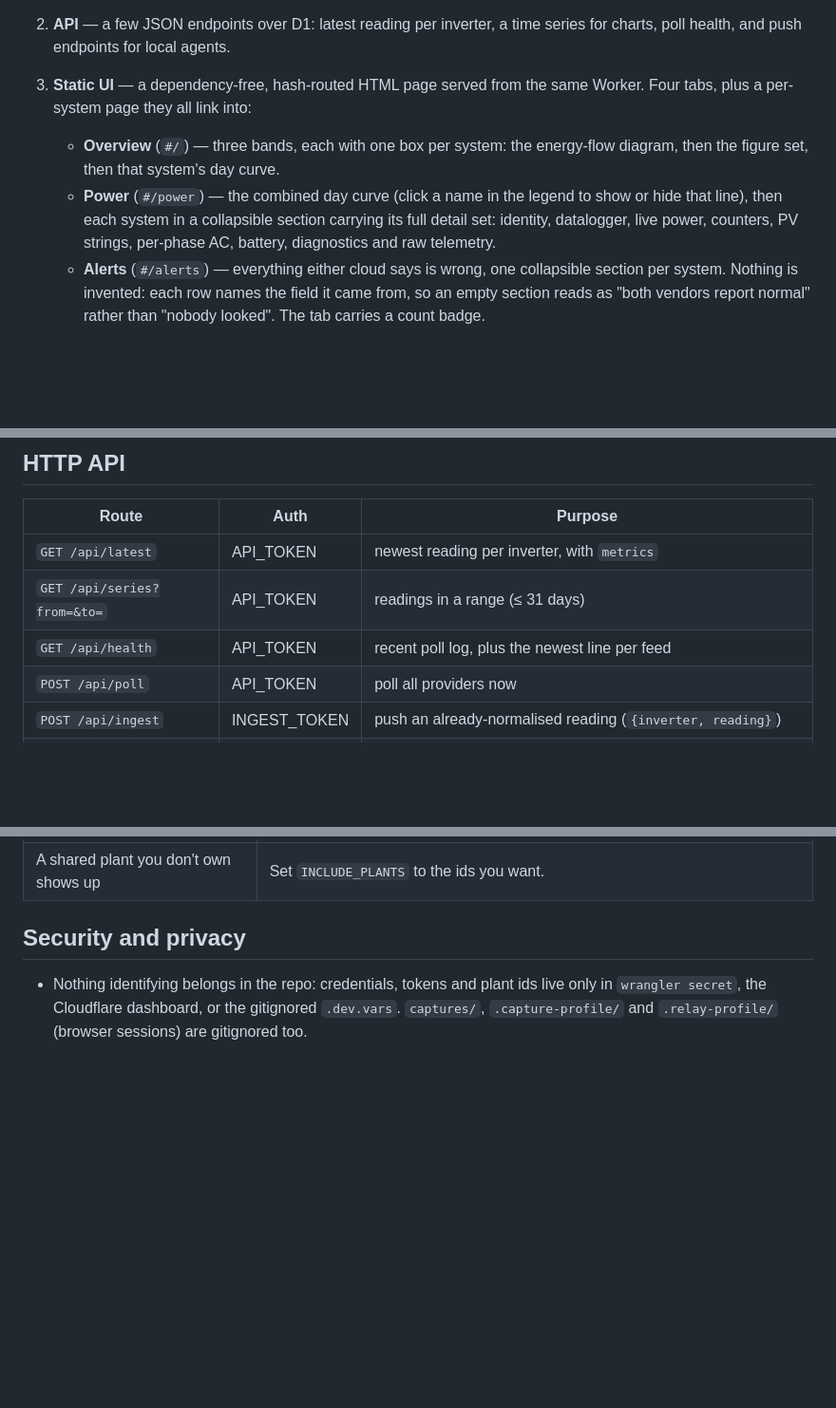
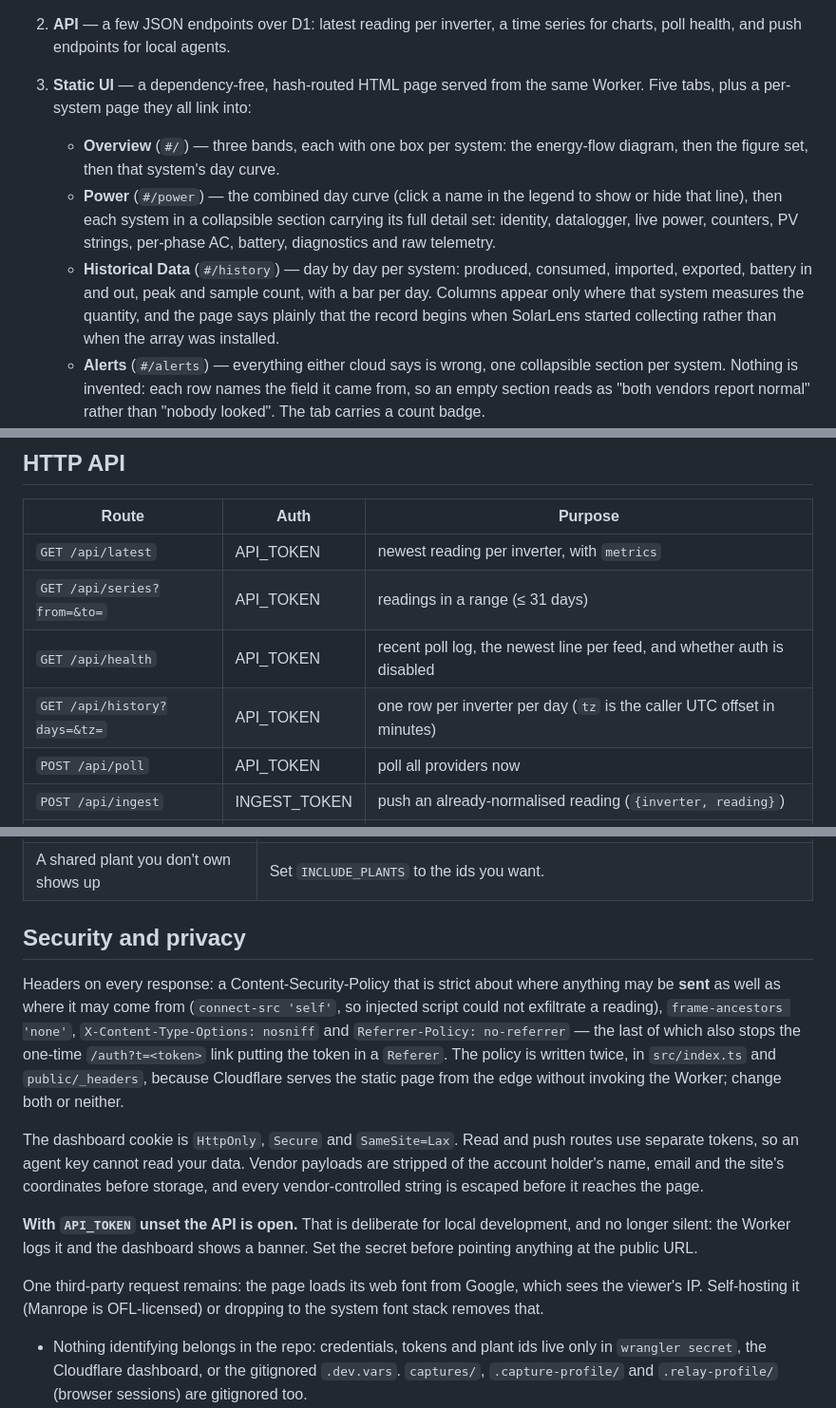
Before and after one commit to muhammadmobi/SolarLens, a Markdown page: README.md, 3 parts joined by grey strips. Shown at 95% size. Rendered like a GitHub page; blank space fills up the shorter version.

Commit message:
Document the new tab, the routes and the security posture

```diff
--- a/README.md
+++ b/README.md
@@ -64,9 +64,10 @@ A single Cloudflare Worker does three jobs:
 
 1. **Poller** — on a cron tick it asks each configured provider for its plants, then for each plant's live snapshot, normalises the vendor payload into one `Reading`, and inserts it (idempotently) into D1.
 2. **API** — a few JSON endpoints over D1: latest reading per inverter, a time series for charts, poll health, and push endpoints for local agents.
-3. **Static UI** — a dependency-free, hash-routed HTML page served from the same Worker. Four tabs, plus a per-system page they all link into:
+3. **Static UI** — a dependency-free, hash-routed HTML page served from the same Worker. Five tabs, plus a per-system page they all link into:
    - **Overview** (`#/`) — three bands, each with one box per system: the energy-flow diagram, then the figure set, then that system's day curve.
    - **Power** (`#/power`) — the combined day curve (click a name in the legend to show or hide that line), then each system in a collapsible section carrying its full detail set: identity, datalogger, live power, counters, PV strings, per-phase AC, battery, diagnostics and raw telemetry.
+   - **Historical Data** (`#/history`) — day by day per system: produced, consumed, imported, exported, battery in and out, peak and sample count, with a bar per day. Columns appear only where that system measures the quantity, and the page says plainly that the record begins when SolarLens started collecting rather than when the array was installed.
    - **Alerts** (`#/alerts`) — everything either cloud says is wrong, one collapsible section per system. Nothing is invented: each row names the field it came from, so an empty section reads as "both vendors report normal" rather than "nobody looked". The tab carries a count badge.
    - **Devices** (`#/devices`) — hardware inventory: inverters and dataloggers with serial, model, firmware, rated power, signal strength and last contact.
    - **System detail** (`#/system/<id>`) — identity and hardware, datalogger and link, live power, energy counters, per-MPPT-string PV power, battery (hybrid only), diagnostics, and a searchable raw-telemetry table.
@@ -324,7 +325,8 @@ Conventions: power in **W**, energy in **kWh**, timestamps in **epoch seconds**;
 |---|---|---|
 | `GET /api/latest` | API_TOKEN | newest reading per inverter, with `metrics` |
 | `GET /api/series?from=&to=` | API_TOKEN | readings in a range (≤ 31 days) |
-| `GET /api/health` | API_TOKEN | recent poll log, plus the newest line per feed |
+| `GET /api/health` | API_TOKEN | recent poll log, the newest line per feed, and whether auth is disabled |
+| `GET /api/history?days=&tz=` | API_TOKEN | one row per inverter per day (`tz` is the caller UTC offset in minutes) |
 | `POST /api/poll` | API_TOKEN | poll all providers now |
 | `POST /api/ingest` | INGEST_TOKEN | push an already-normalised reading (`{inverter, reading}`) |
 | `POST /api/ingest/station` | INGEST_TOKEN | push a raw vendor station payload (`{provider, plantId, name?, capacityW?, raw}`); normalised server-side |
@@ -391,6 +393,14 @@ solar-lens/
 
 ## Security and privacy
 
+Headers on every response: a Content-Security-Policy that is strict about where anything may be **sent** as well as where it may come from (`connect-src 'self'`, so injected script could not exfiltrate a reading), `frame-ancestors 'none'`, `X-Content-Type-Options: nosniff` and `Referrer-Policy: no-referrer` — the last of which also stops the one-time `/auth?t=<token>` link putting the token in a `Referer`. The policy is written twice, in `src/index.ts` and `public/_headers`, because Cloudflare serves the static page from the edge without invoking the Worker; change both or neither.
+
+The dashboard cookie is `HttpOnly`, `Secure` and `SameSite=Lax`. Read and push routes use separate tokens, so an agent key cannot read your data. Vendor payloads are stripped of the account holder's name, email and the site's coordinates before storage, and every vendor-controlled string is escaped before it reaches the page.
+
+**With `API_TOKEN` unset the API is open.** That is deliberate for local development, and no longer silent: the Worker logs it and the dashboard shows a banner. Set the secret before pointing anything at the public URL.
+
+One third-party request remains: the page loads its web font from Google, which sees the viewer's IP. Self-hosting it (Manrope is OFL-licensed) or dropping to the system font stack removes that.
+
 - Nothing identifying belongs in the repo: credentials, tokens and plant ids live only in `wrangler secret`, the Cloudflare dashboard, or the gitignored `.dev.vars`. `captures/`, `.capture-profile/` and `.relay-profile/` (browser sessions) are gitignored too.
 - A public `workers.dev` URL is gated by `API_TOKEN`; without it anyone could read your production data. `INGEST_TOKEN` separately gates writes from agents.
 - The SolarMan portal login sends your password in clear text in the form body. The capture helper redacts it, but never paste DevTools request bodies anywhere.
```
Also changed, not shown: other parts of README.md (+2 -2 lines), CHANGELOG.md (+23 -0 lines).
